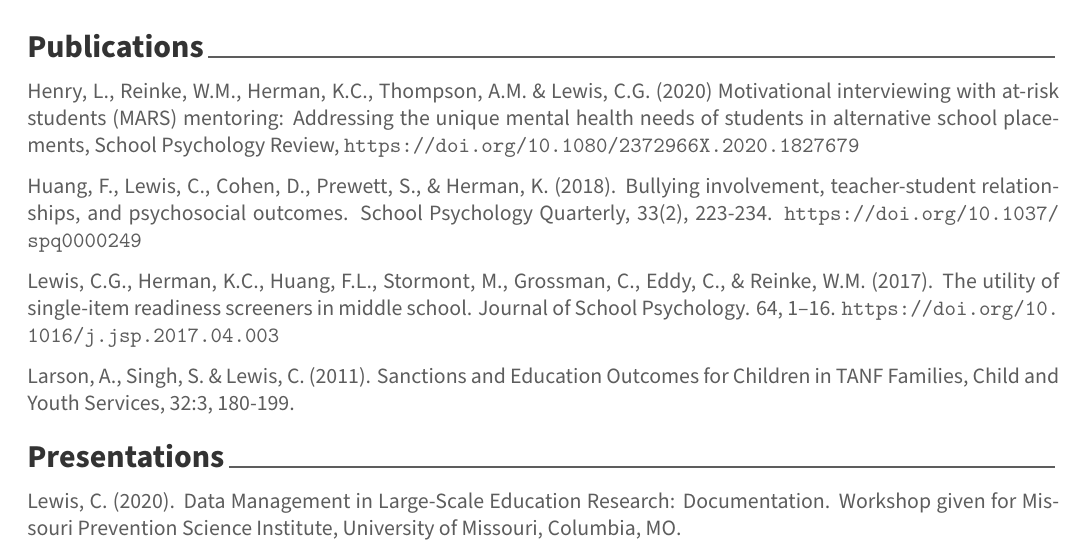
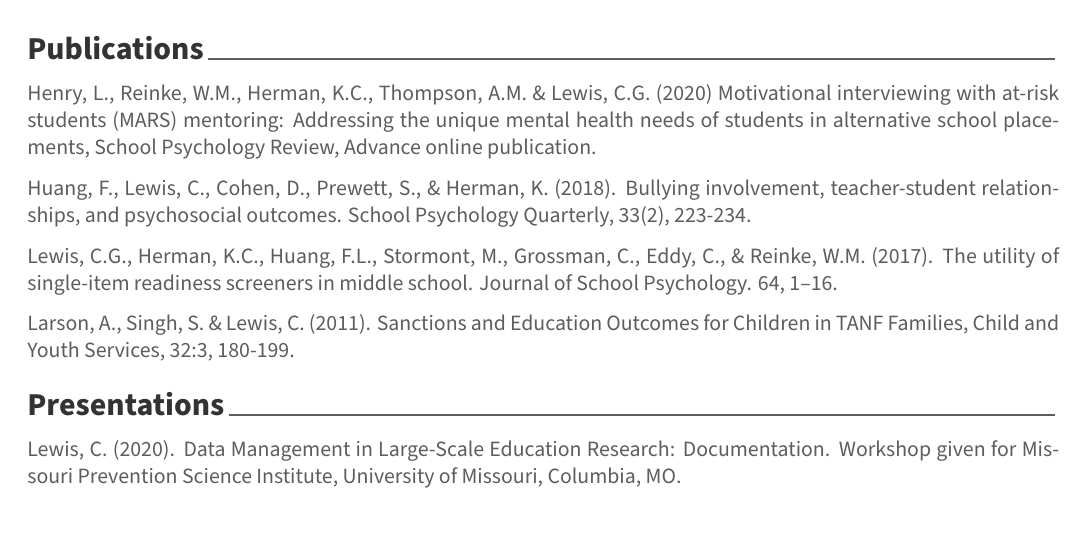
Before and after one commit to Cghlewis/simple-resume, an R Markdown document (simple_resume_cl/simple_resume_cl.Rmd): part of page 2 of 2, cut so that both start at the same text. The pictures show the output file simple_resume_cl/simple_resume_cl.pdf that the author committed with the source.

Commit message:
Remove doi, too cluttered

```diff
--- a/simple_resume_cl/simple_resume_cl.Rmd
+++ b/simple_resume_cl/simple_resume_cl.Rmd
@@ -67,13 +67,13 @@ tribble(
 # Publications
 
 Henry, L., Reinke, W.M., Herman, K.C., Thompson, A.M. & Lewis, C.G. (2020) Motivational
-interviewing with at-risk students (MARS) mentoring: Addressing the unique mental health needs of students in alternative school placements, School Psychology Review, https://doi.org/10.1080/2372966X.2020.1827679
+interviewing with at-risk students (MARS) mentoring: Addressing the unique mental health needs of students in alternative school placements, School Psychology Review, Advance online publication.
 
 Huang, F., Lewis, C., Cohen, D., Prewett, S., & Herman, K. (2018). Bullying involvement,
-teacher-student relationships, and psychosocial outcomes. School Psychology Quarterly, 33(2), 223-234. https://doi.org/10.1037/spq0000249
+teacher-student relationships, and psychosocial outcomes. School Psychology Quarterly, 33(2), 223-234.
 
 Lewis, C.G., Herman, K.C., Huang, F.L., Stormont, M., Grossman, C., Eddy, C., & Reinke,
-W.M. (2017). The utility of single-item readiness screeners in middle school. Journal of School Psychology. 64, 1–16. https://doi.org/10.1016/j.jsp.2017.04.003
+W.M. (2017). The utility of single-item readiness screeners in middle school. Journal of School Psychology. 64, 1–16.
 
 Larson, A., Singh, S. & Lewis, C. (2011). Sanctions and Education Outcomes for Children in TANF
 Families, Child and Youth Services, 32:3, 180-199.
```
Also changed, not shown: simple_resume_cl/simple_resume_cl.pdf.
